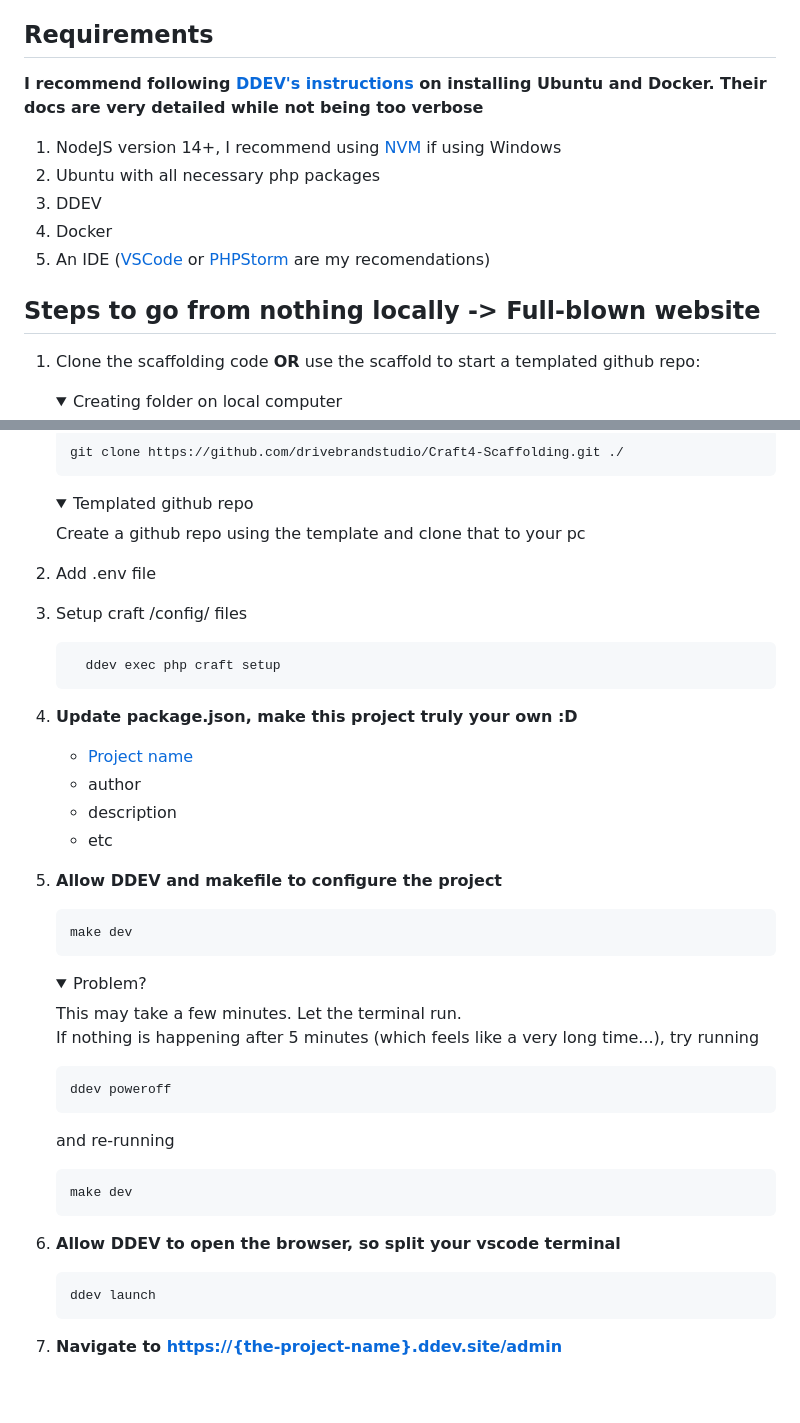
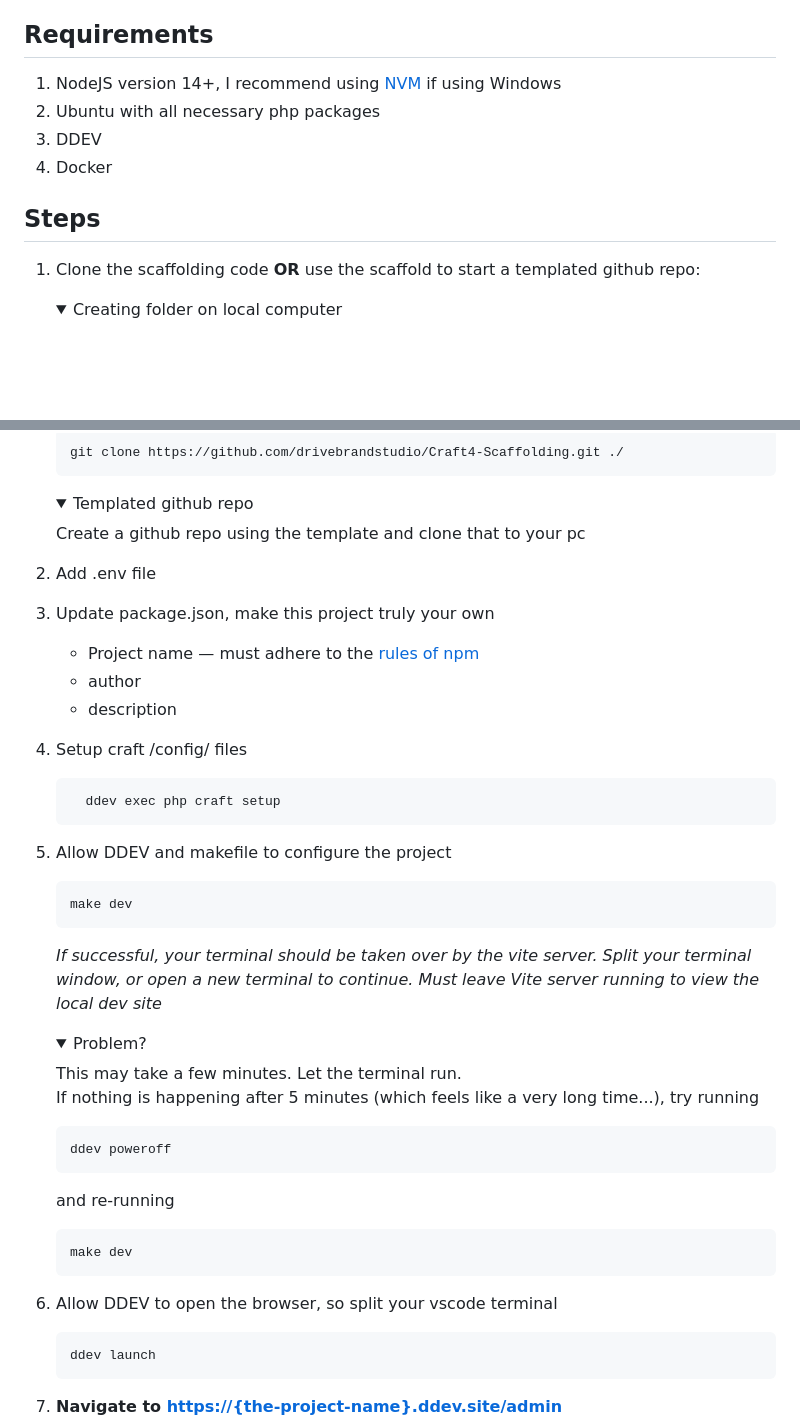
Before and after one commit to drivebrandstudio/Craft5, a Markdown page: README.md, 2 parts joined by grey strips. GitHub-like rendering; folded sections open; blank space fills up the shorter version.

````diff
--- a/README.md
+++ b/README.md
@@ -33,14 +33,12 @@
 
 
 ## Requirements
-**I recommend following [DDEV's instructions](https://ddev.readthedocs.io/en/latest/users/install/ddev-installation/#wsl2-docker-desktop-install-script) on installing Ubuntu and Docker. Their docs are very detailed while not being too verbose**
 1. NodeJS version 14+, I recommend using [NVM]([https://github.com/nvm-sh/nvm](https://github.com/nvm-sh/nvm?tab=readme-ov-file#installing-and-updating)) if using Windows
 2. Ubuntu with all necessary php packages
 3. DDEV
 4. Docker
-5. An IDE ([VSCode](https://code.visualstudio.com/Download) or [PHPStorm](https://www.jetbrains.com/phpstorm/download/#section=windows) are my recomendations)
 
-## Steps to go from nothing locally -> Full-blown website
+## Steps
 1. Clone the scaffolding code **OR** use the scaffold to start a templated github repo:
 
    <details>
@@ -75,21 +73,20 @@
 
 
 1. Add .env file
+3. Update package.json, make this project truly your own
+
+    - Project name — must adhere to the [rules of npm](https://docs.npmjs.com/cli/v9/configuring-npm/package-json#name)
+    - author
+    - description
 1. Setup craft /config/ files
     ```shell
       ddev exec php craft setup
     ```
-3. **Update package.json, make this project truly your own :D**
-
-    - [Project name](https://docs.npmjs.com/cli/v9/configuring-npm/package-json#name)
-    - author
-    - description
-    - etc
-
-1. **Allow DDEV and makefile to configure the project**
+1. Allow DDEV and makefile to configure the project
    ```shell
    make dev
    ```
+   *If successful, your terminal should be taken over by the vite server. Split your terminal window, or open a new terminal to continue. Must leave Vite server running to view the local dev site*
    <details>
       <summary>Problem?</summary>
        This may take a few minutes. Let the terminal run.
@@ -106,7 +103,7 @@
    </details>
 
 
-5. **Allow DDEV to open the browser, so split your vscode terminal**
+5. Allow DDEV to open the browser, so split your vscode terminal
    ```shell
    ddev launch
    ```
````
